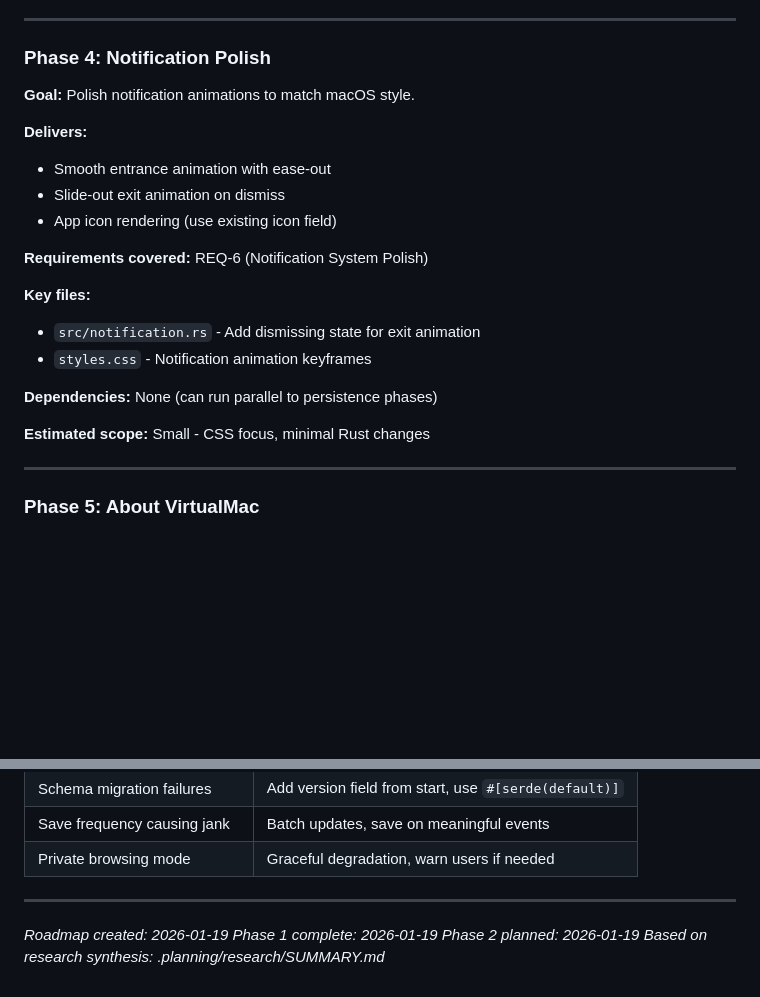
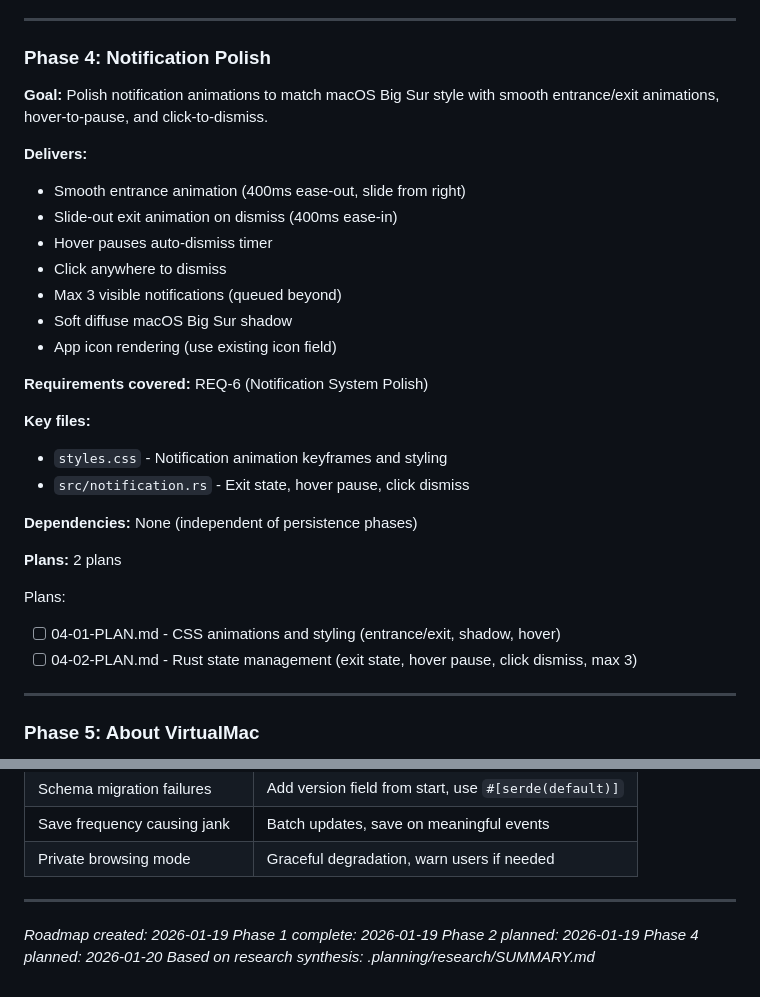
Before and after one commit to pRizz/virtual-mac, a Markdown page: .planning/ROADMAP.md, 2 parts joined by grey strips. Rendered like a GitHub page; blank space fills up the shorter version.

Commit message:
docs(04): create phase plan for notification polish
Phase 04: Notification Polish
- 2 plans in 2 waves
- Wave 1: CSS animations and styling (04-01)
- Wave 2: Rust state management (04-02, depends on 04-01)
- Ready for execution

Co-Authored-By: Claude Opus 4.5 <noreply@anthropic.com>

```diff
--- a/.planning/ROADMAP.md
+++ b/.planning/ROADMAP.md
@@ -99,22 +99,30 @@ Plans:
 
 ### Phase 4: Notification Polish
 
-**Goal:** Polish notification animations to match macOS style.
+**Goal:** Polish notification animations to match macOS Big Sur style with smooth entrance/exit animations, hover-to-pause, and click-to-dismiss.
 
 **Delivers:**
-- Smooth entrance animation with ease-out
-- Slide-out exit animation on dismiss
+- Smooth entrance animation (400ms ease-out, slide from right)
+- Slide-out exit animation on dismiss (400ms ease-in)
+- Hover pauses auto-dismiss timer
+- Click anywhere to dismiss
+- Max 3 visible notifications (queued beyond)
+- Soft diffuse macOS Big Sur shadow
 - App icon rendering (use existing icon field)
 
 **Requirements covered:** REQ-6 (Notification System Polish)
 
 **Key files:**
-- `src/notification.rs` - Add dismissing state for exit animation
-- `styles.css` - Notification animation keyframes
+- `styles.css` - Notification animation keyframes and styling
+- `src/notification.rs` - Exit state, hover pause, click dismiss
 
-**Dependencies:** None (can run parallel to persistence phases)
+**Dependencies:** None (independent of persistence phases)
 
-**Estimated scope:** Small - CSS focus, minimal Rust changes
+**Plans:** 2 plans
+
+Plans:
+- [ ] 04-01-PLAN.md - CSS animations and styling (entrance/exit, shadow, hover)
+- [ ] 04-02-PLAN.md - Rust state management (exit state, hover pause, click dismiss, max 3)
 
 ---
 
@@ -176,4 +184,5 @@ Milestone is complete when:
 *Roadmap created: 2026-01-19*
 *Phase 1 complete: 2026-01-19*
 *Phase 2 planned: 2026-01-19*
+*Phase 4 planned: 2026-01-20*
 *Based on research synthesis: .planning/research/SUMMARY.md*
```
Also changed, not shown: 2 other files.
